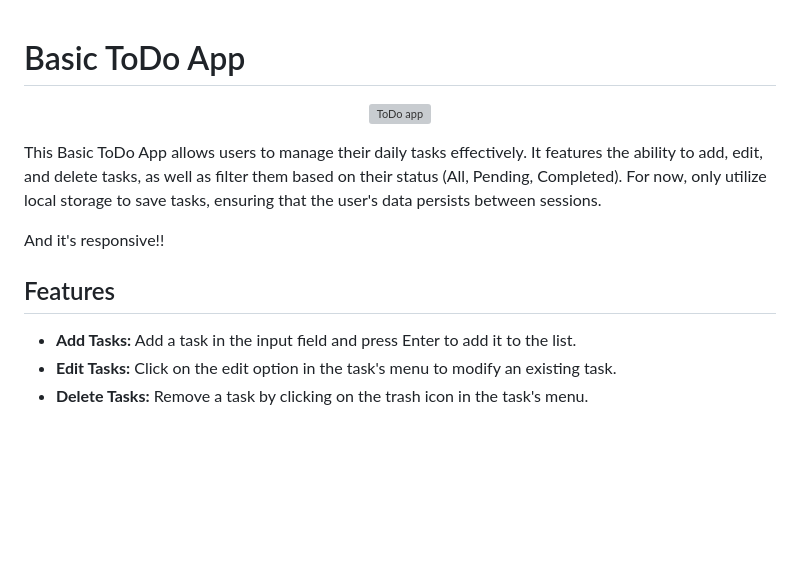
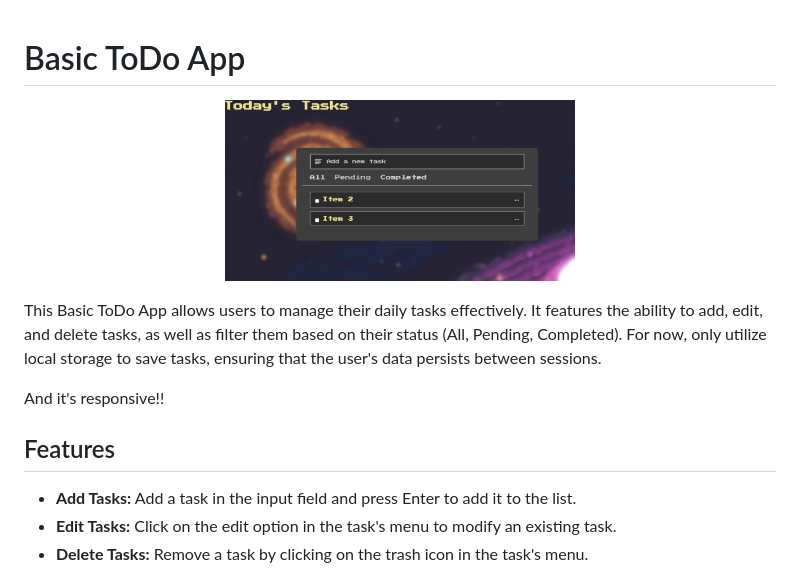
Before and after one commit to Hckmar9/todo, a Markdown page: README.md, the part around the change. Rendered like a GitHub page; pictures changed too: img/pixel-todo.jpg (added); blank space fills up the shorter version; grey boxes are pictures that could not be loaded.

Commit message:
Forgot to update the README img

```diff
--- a/README.md
+++ b/README.md
@@ -1,6 +1,7 @@
 # Basic ToDo App
+
 <p align="center">
-    <img src="img/app.png" alt="ToDo app" width="350" height="200">
+    <img src="img/pixel-todo.jpg" alt="ToDo app" width="350" height="200">
 </p>
 
 This Basic ToDo App allows users to manage their daily tasks effectively. It features the ability to add, edit, and delete tasks, as well as filter them based on their status (All, Pending, Completed). For now, only utilize local storage to save tasks, ensuring that the user's data persists between sessions.
@@ -8,6 +9,7 @@ This Basic ToDo App allows users to manage their daily tasks effectively. It fea
 And it's responsive!!
 
 ## Features
+
 - **Add Tasks:** Add a task in the input field and press Enter to add it to the list.
 - **Edit Tasks:** Click on the edit option in the task's menu to modify an existing task.
 - **Delete Tasks:** Remove a task by clicking on the trash icon in the task's menu.
```
Also changed, not shown: 1 other file.
